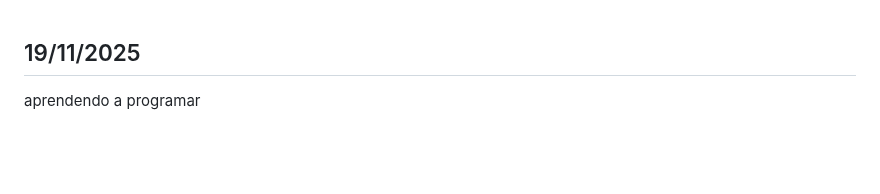
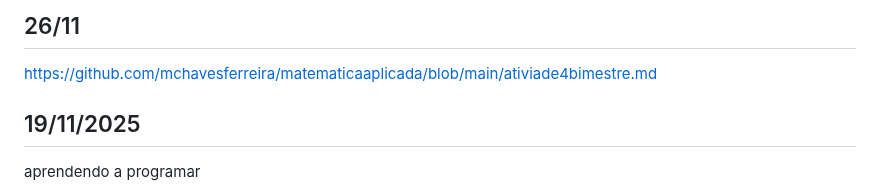
Before and after one commit to mchavesferreira/matematicaaplicada, a Markdown page: README.md, the part around the change. Drawn GitHub-style; blank space fills up the shorter version.

```diff
--- a/README.md
+++ b/README.md
@@ -1,3 +1,6 @@
+## 26/11
+
+https://github.com/mchavesferreira/matematicaaplicada/blob/main/ativiade4bimestre.md
 
 ## 19/11/2025
 
```
